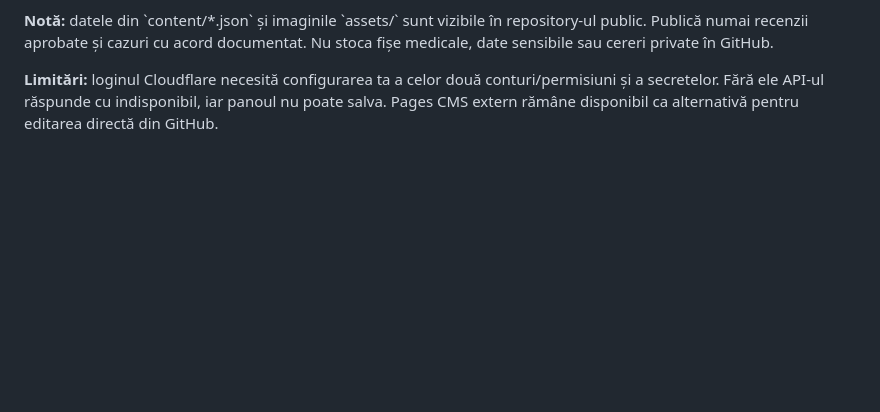
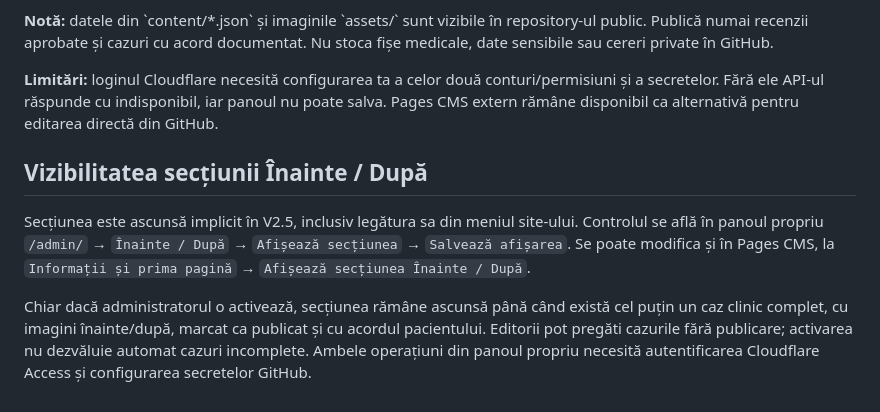
Before and after one commit to Sebyyyyyyyy/Joiandent, a Markdown page: README.md, the part around the change. Rendered like a GitHub page; blank space fills up the shorter version.

Commit message:
docs: explain clinic-controlled Before After visibility and clinical case workflow

```diff
--- a/README.md
+++ b/README.md
@@ -84,3 +84,10 @@ Este o versiune **de test**, nu activa niciun domeniu public înaintea configur
 **Notă:** datele din \`content/*.json\` și imaginile \`assets/\` sunt vizibile în repository-ul public. Publică numai recenzii aprobate și cazuri cu acord documentat. Nu stoca fișe medicale, date sensibile sau cereri private în GitHub.
 
 **Limitări:** loginul Cloudflare necesită configurarea ta a celor două conturi/permisiuni și a secretelor. Fără ele API-ul răspunde cu indisponibil, iar panoul nu poate salva. Pages CMS extern rămâne disponibil ca alternativă pentru editarea directă din GitHub.
+
+
+## Vizibilitatea secțiunii Înainte / După
+
+Secțiunea este ascunsă implicit în V2.5, inclusiv legătura sa din meniul site-ului. Controlul se află în panoul propriu `/admin/` → `Înainte / După` → `Afișează secțiunea` → `Salvează afișarea`. Se poate modifica și în Pages CMS, la `Informații și prima pagină` → `Afișează secțiunea Înainte / După`.
+
+Chiar dacă administratorul o activează, secțiunea rămâne ascunsă până când există cel puțin un caz clinic complet, cu imagini înainte/după, marcat ca publicat și cu acordul pacientului. Editorii pot pregăti cazurile fără publicare; activarea nu dezvăluie automat cazuri incomplete. Ambele operațiuni din panoul propriu necesită autentificarea Cloudflare Access și configurarea secretelor GitHub.
```
